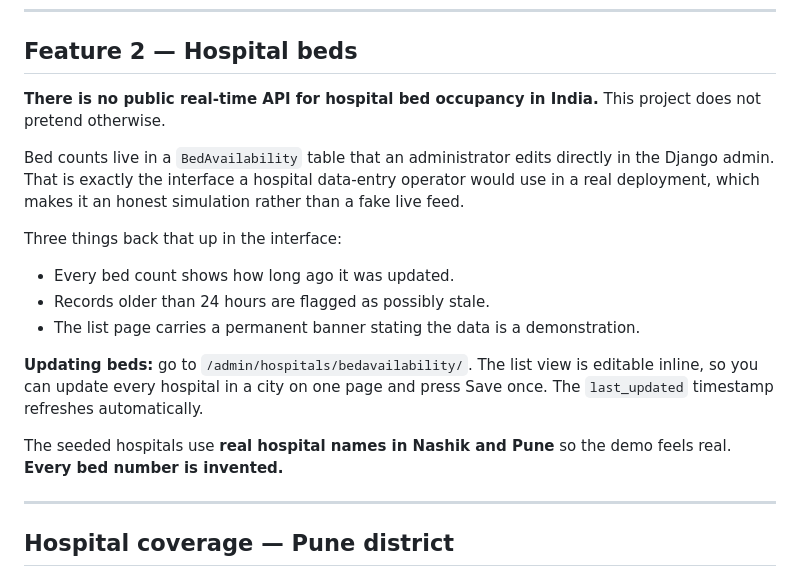
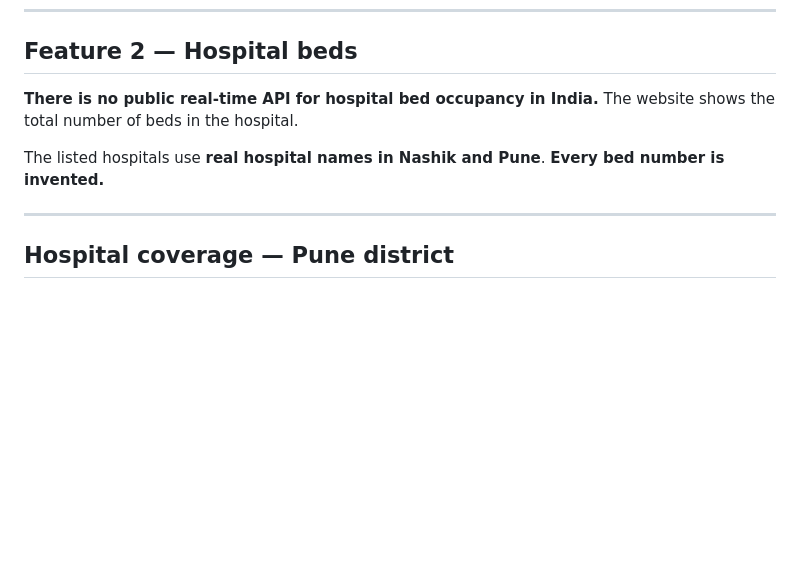
Before and after one commit to yadneshwagaskar5189/CEP-Project-, a Markdown page: README.md, the part around the change. GitHub-like rendering; blank space fills up the shorter version.

Commit message:
Updated Hospital bed information

```diff
--- a/README.md
+++ b/README.md
@@ -124,26 +124,11 @@ July 2026:
 
 ## Feature 2 — Hospital beds
 
-**There is no public real-time API for hospital bed occupancy in India.** This
-project does not pretend otherwise.
+**There is no public real-time API for hospital bed occupancy in India.**
+The website shows the total number of beds in the hospital.
 
-Bed counts live in a `BedAvailability` table that an administrator edits directly
-in the Django admin. That is exactly the interface a hospital data-entry operator
-would use in a real deployment, which makes it an honest simulation rather than a
-fake live feed.
-
-Three things back that up in the interface:
-
-- Every bed count shows how long ago it was updated.
-- Records older than 24 hours are flagged as possibly stale.
-- The list page carries a permanent banner stating the data is a demonstration.
-
-**Updating beds:** go to `/admin/hospitals/bedavailability/`. The list view is
-editable inline, so you can update every hospital in a city on one page and press
-Save once. The `last_updated` timestamp refreshes automatically.
-
-The seeded hospitals use **real hospital names in Nashik and Pune** so the demo
-feels real. **Every bed number is invented.**
+The listed hospitals use **real hospital names in Nashik and Pune**.
+**Every bed number is invented.**
 
 ---
 
```
